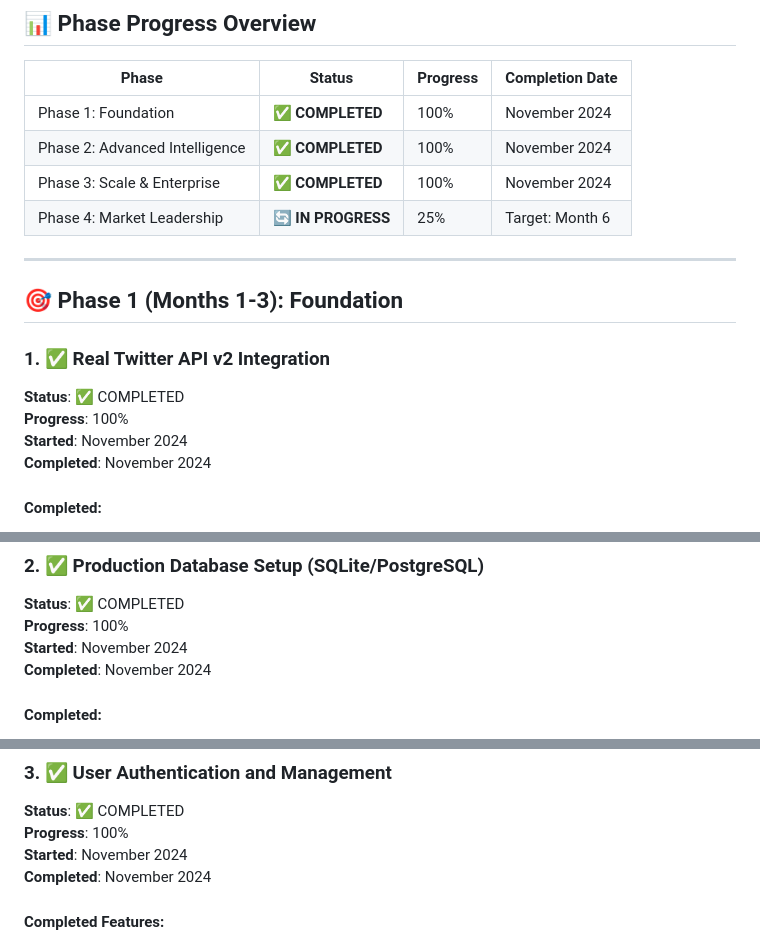
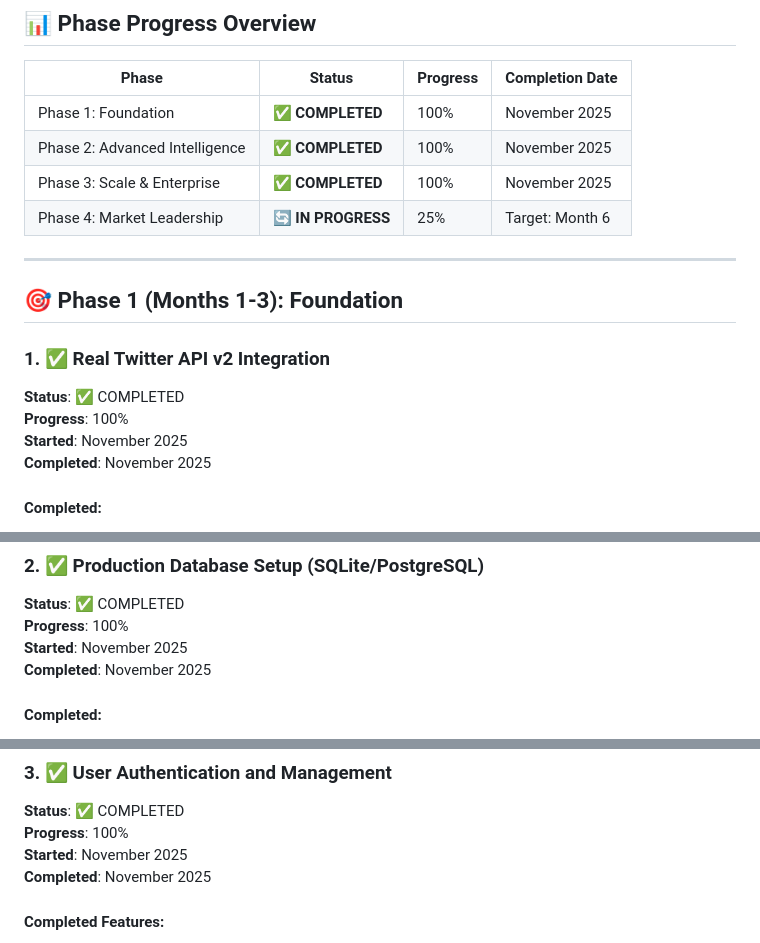
Before and after one commit to fxinfo24/ProfileScope, a Markdown page: docs/IMPLEMENTATION_TRACKER.md, 3 parts joined by grey strips. Rendered like a GitHub page.

```diff
--- a/docs/IMPLEMENTATION_TRACKER.md
+++ b/docs/IMPLEMENTATION_TRACKER.md
@@ -12,9 +12,9 @@
 
 | Phase | Status | Progress | Completion Date |
 |-------|--------|----------|-----------------|
-| Phase 1: Foundation | ✅ **COMPLETED** | 100% | November 2024 |
-| Phase 2: Advanced Intelligence | ✅ **COMPLETED** | 100% | November 2024 |
-| Phase 3: Scale & Enterprise | ✅ **COMPLETED** | 100% | November 2024 |
+| Phase 1: Foundation | ✅ **COMPLETED** | 100% | November 2025 |
+| Phase 2: Advanced Intelligence | ✅ **COMPLETED** | 100% | November 2025 |
+| Phase 3: Scale & Enterprise | ✅ **COMPLETED** | 100% | November 2025 |
 | Phase 4: Market Leadership | 🔄 **IN PROGRESS** | 25% | Target: Month 6 |
 
 ---
@@ -24,8 +24,8 @@
 ### **1. ✅ Real Twitter API v2 Integration**
 **Status**: ✅ COMPLETED
 **Progress**: 100%
-**Started**: November 2024
-**Completed**: November 2024
+**Started**: November 2025
+**Completed**: November 2025
 
 #### **Completed**:
 - ✅ Twitter API credentials configured in .env
@@ -54,8 +54,8 @@
 ### **2. ✅ Production Database Setup (SQLite/PostgreSQL)**
 **Status**: ✅ COMPLETED
 **Progress**: 100%
-**Started**: November 2024
-**Completed**: November 2024
+**Started**: November 2025
+**Completed**: November 2025
 
 #### **Completed**:
 - ✅ SQLite database for development setup
@@ -79,8 +79,8 @@ api_usage (id, user_id, endpoint, timestamp, usage_count)
 ### **3. ✅ User Authentication and Management**
 **Status**: ✅ COMPLETED
 **Progress**: 100%
-**Started**: November 2024
-**Completed**: November 2024
+**Started**: November 2025
+**Completed**: November 2025
 
 #### **Completed Features**:
 - ✅ JWT-based authentication system
```
Also changed, not shown: other parts of docs/IMPLEMENTATION_TRACKER.md (+18 -18 lines), docs/DOCUMENTATION_INDEX.md (+1 -1 lines), docs/TRANSFORMATIONAL_ACHIEVEMENTS.md (+1 -1 lines).
